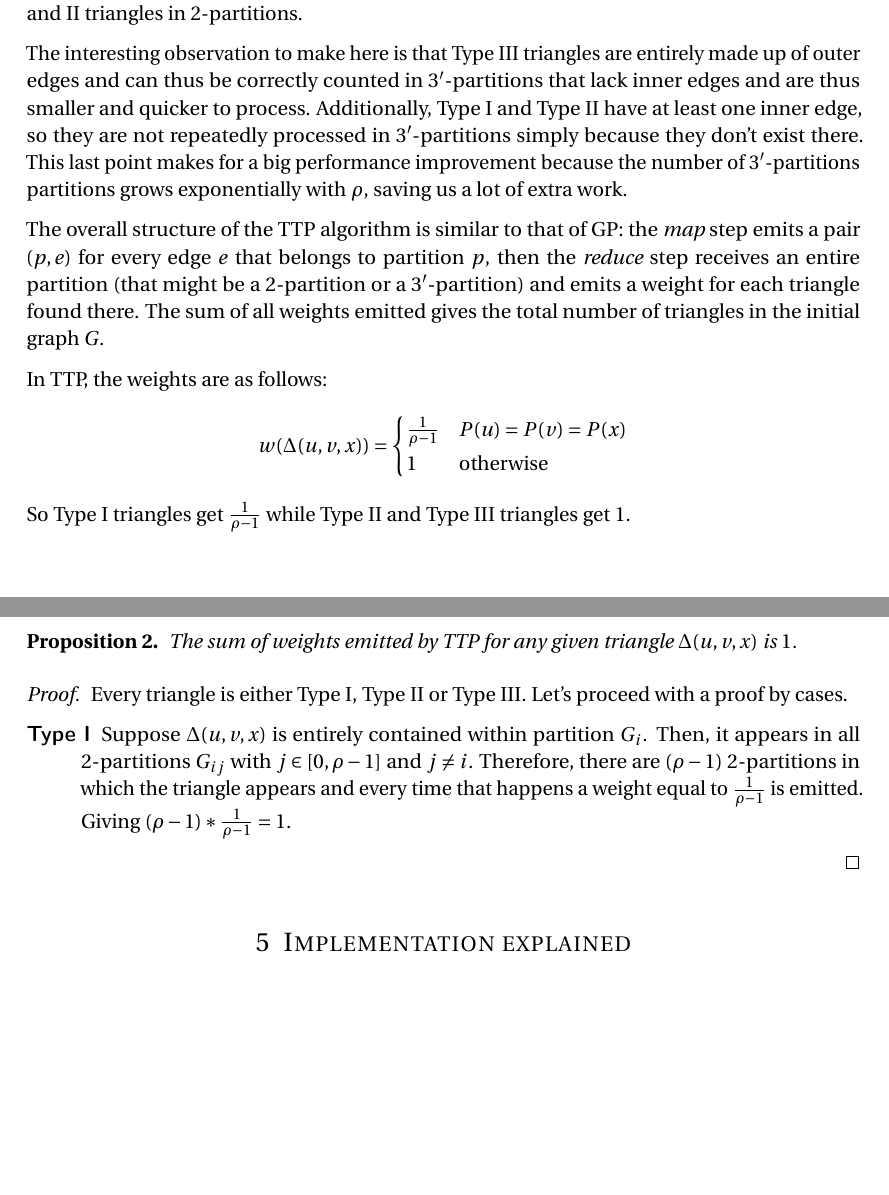
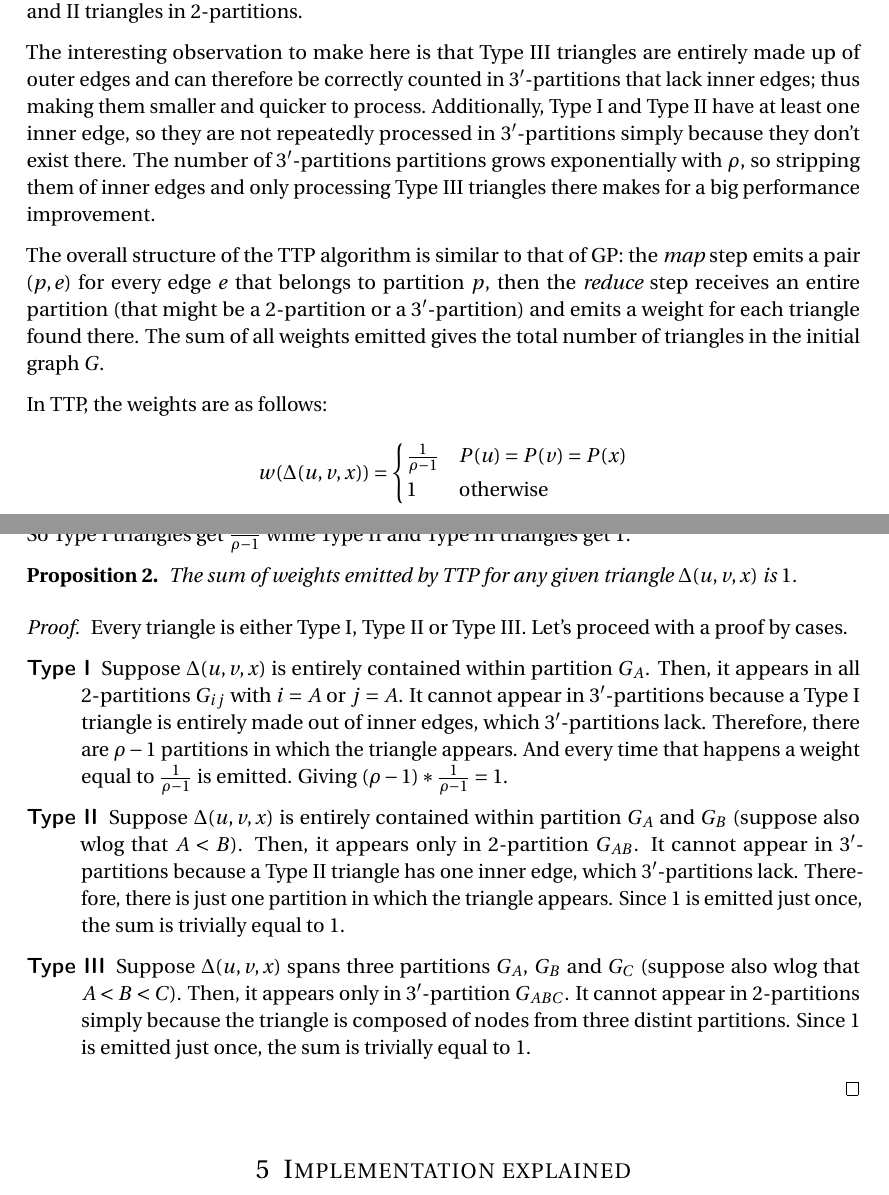
Before and after one commit to eliaperantoni/deltac, a LaTeX document (report.tex): two parts of pages 4 and 5 of 5, joined at a grey line, cut so that both start at the same text, the shorter picture padded with empty space. Compiled offline with pdfLaTeX.

Commit message:
Fix GP and finish TTP section

```diff
--- a/report.tex
+++ b/report.tex
@@ -231,13 +231,13 @@ for Type III triangles in 3$^\prime$-partitions while and Type I and II
 triangles in 2-partitions.
 
 The interesting observation to make here is that Type III triangles are entirely
-made up of outer edges and can thus be correctly counted in
-3$^\prime$-partitions that lack inner edges and are thus smaller and quicker to
-process. Additionally, Type I and Type II have at least one inner edge, so they
-are not repeatedly processed in 3$^\prime$-partitions simply because they don't
-exist there. This last point makes for a big performance improvement because the
-number of 3$^\prime$-partitions partitions grows exponentially with $\rho$,
-saving us a lot of extra work.
+made up of outer edges and can therefore be correctly counted in
+3$^\prime$-partitions that lack inner edges; thus making them smaller and
+quicker to process. Additionally, Type I and Type II have at least one inner
+edge, so they are not repeatedly processed in 3$^\prime$-partitions simply
+because they don't exist there. The number of 3$^\prime$-partitions partitions
+grows exponentially with $\rho$, so stripping them of inner edges and only
+processing Type III triangles there makes for a big performance improvement.
 
 The overall structure of the TTP algorithm is similar to that of GP: the
 \emph{map} step emits a pair $(p, e)$ for every edge $e$ that belongs to
@@ -264,11 +264,27 @@ get $1$.
     proof by cases.
     \begin{description}
         \item[Type I] Suppose $\Delta(u, v, x)$ is entirely contained within
-        partition $G_i$. Then, it appears in all 2-partitions $G_{ij}$ with
-        $j\in[0, \rho-1]$ and $j\neq i$. Therefore, there are ($\rho-1$)
-        2-partitions in which the triangle appears and every time that happens a
-        weight equal to $\frac{1}{\rho-1}$ is emitted. Giving
-        $(\rho-1)*\frac{1}{\rho-1}=1$.
+        partition $G_A$. Then, it appears in all 2-partitions $G_{ij}$ with
+        $i=A$ or $j=A$. It cannot appear in 3$^\prime$-partitions because a Type
+        I triangle is entirely made out of inner edges, which
+        3$^\prime$-partitions lack. Therefore, there are $\rho-1$ partitions in
+        which the triangle appears. And every time that happens a weight equal
+        to $\frac{1}{\rho-1}$ is emitted. Giving $(\rho-1)*\frac{1}{\rho-1}=1$.
+
+        \item[Type II] Suppose $\Delta(u, v, x)$ is entirely contained within
+        partition $G_A$ and $G_B$ (suppose also wlog that $A<B$). Then, it
+        appears only in 2-partition $G_{AB}$. It cannot appear in
+        3$^\prime$-partitions because a Type II triangle has one inner edge,
+        which 3$^\prime$-partitions lack. Therefore, there is just one partition
+        in which the triangle appears. Since $1$ is emitted just once, the sum
+        is trivially equal to $1$.
+
+        \item[Type III] Suppose $\Delta(u, v, x)$ spans three partitions $G_A$,
+        $G_B$ and $G_C$ (suppose also wlog that $A<B<C$). Then, it appears only
+        in 3$^\prime$-partition $G_{ABC}$. It cannot appear in 2-partitions
+        simply because the triangle is composed of nodes from three distint
+        partitions. Since $1$ is emitted just once, the sum is trivially equal
+        to $1$.
     \end{description}
 \end{proof}
 
```
Also changed, not shown: report.tex (28 more changed lines).
